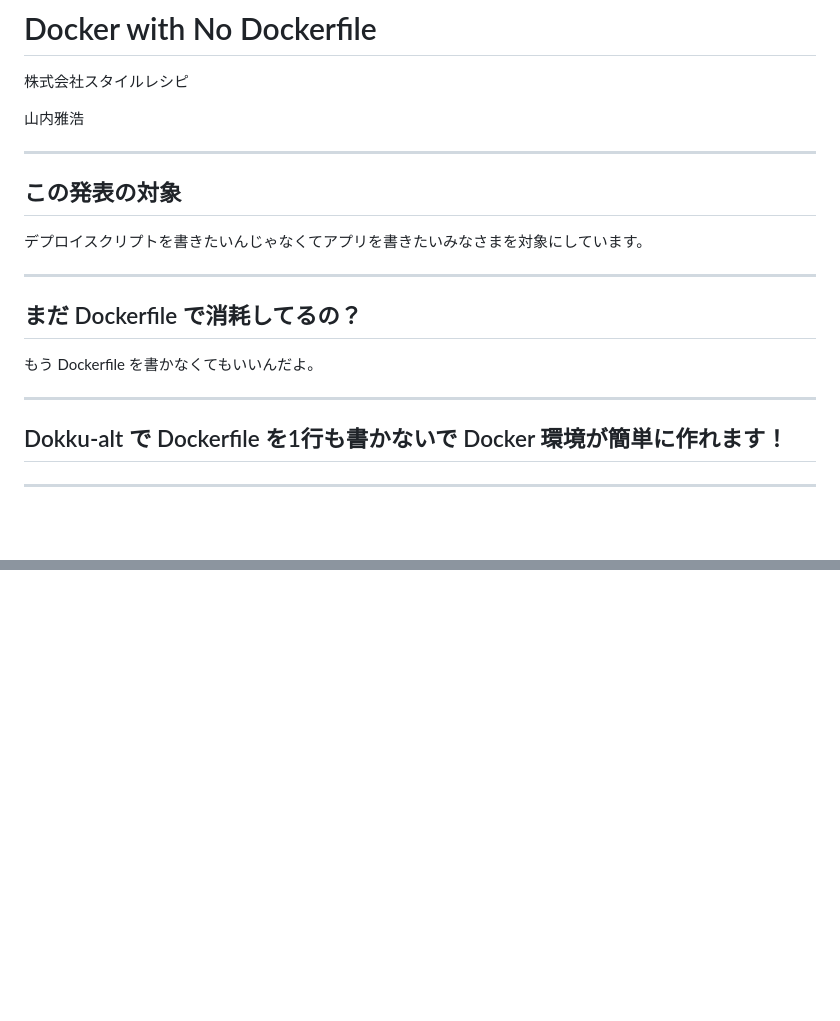
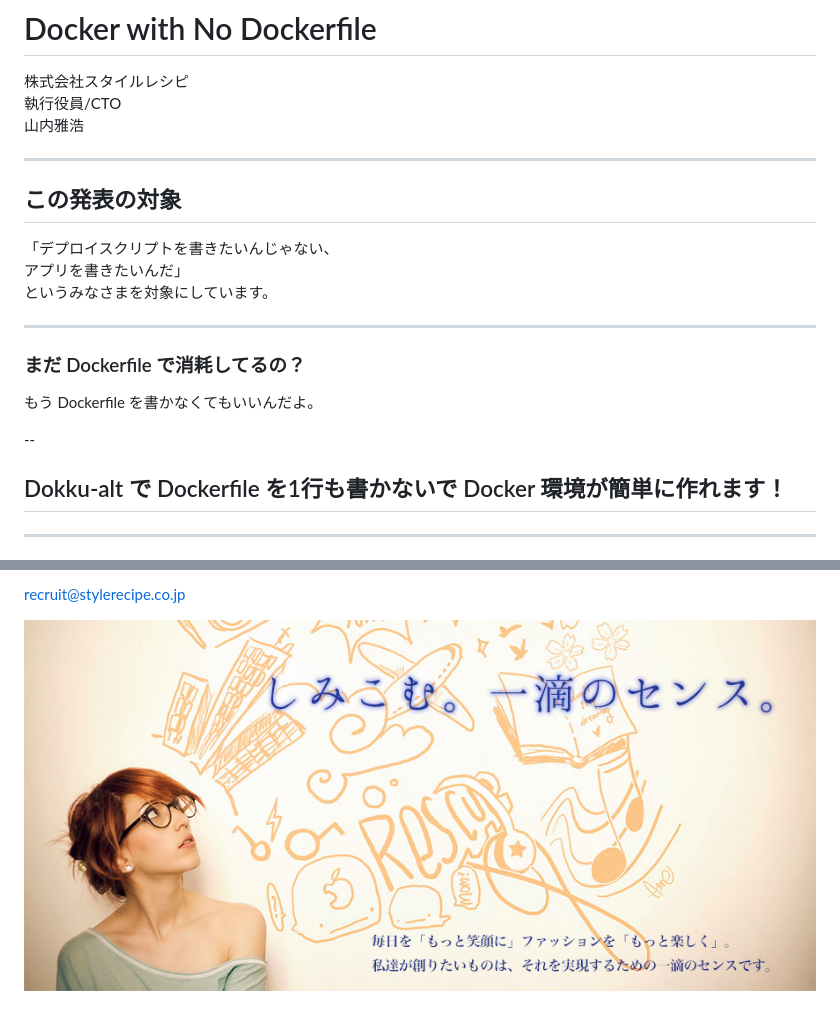
Before and after one commit to algas/docker-with-no-dockerfile, a Markdown page: slide.md, 2 parts joined by grey strips. GitHub-like rendering; pictures changed too: img-stylerecipe.jpg (added); blank space fills up the shorter version.

```diff
--- a/slide.md
+++ b/slide.md
@@ -1,22 +1,24 @@
 # Docker with No Dockerfile
 
 株式会社スタイルレシピ
-
+執行役員/CTO
 山内雅浩
 
 ---
 
 ## この発表の対象
 
-デプロイスクリプトを書きたいんじゃなくてアプリを書きたいみなさまを対象にしています。
+「デプロイスクリプトを書きたいんじゃない、
+アプリを書きたいんだ」
+というみなさまを対象にしています。
 
 ---
 
-## まだ Dockerfile で消耗してるの？
+### まだ Dockerfile で消耗してるの？
 
 もう Dockerfile を書かなくてもいいんだよ。
 
----
+--
 
 ## Dokku-alt で Dockerfile を1行も書かないで Docker 環境が簡単に作れます！
 
@@ -132,0 +190,3 @@ git push dokku your-branch:master
+recruit@stylerecipe.co.jp
+
+![Cooporate image](img-stylerecipe.jpg)
```
Also changed, not shown: other parts of slide.md (+57 -2 lines).
